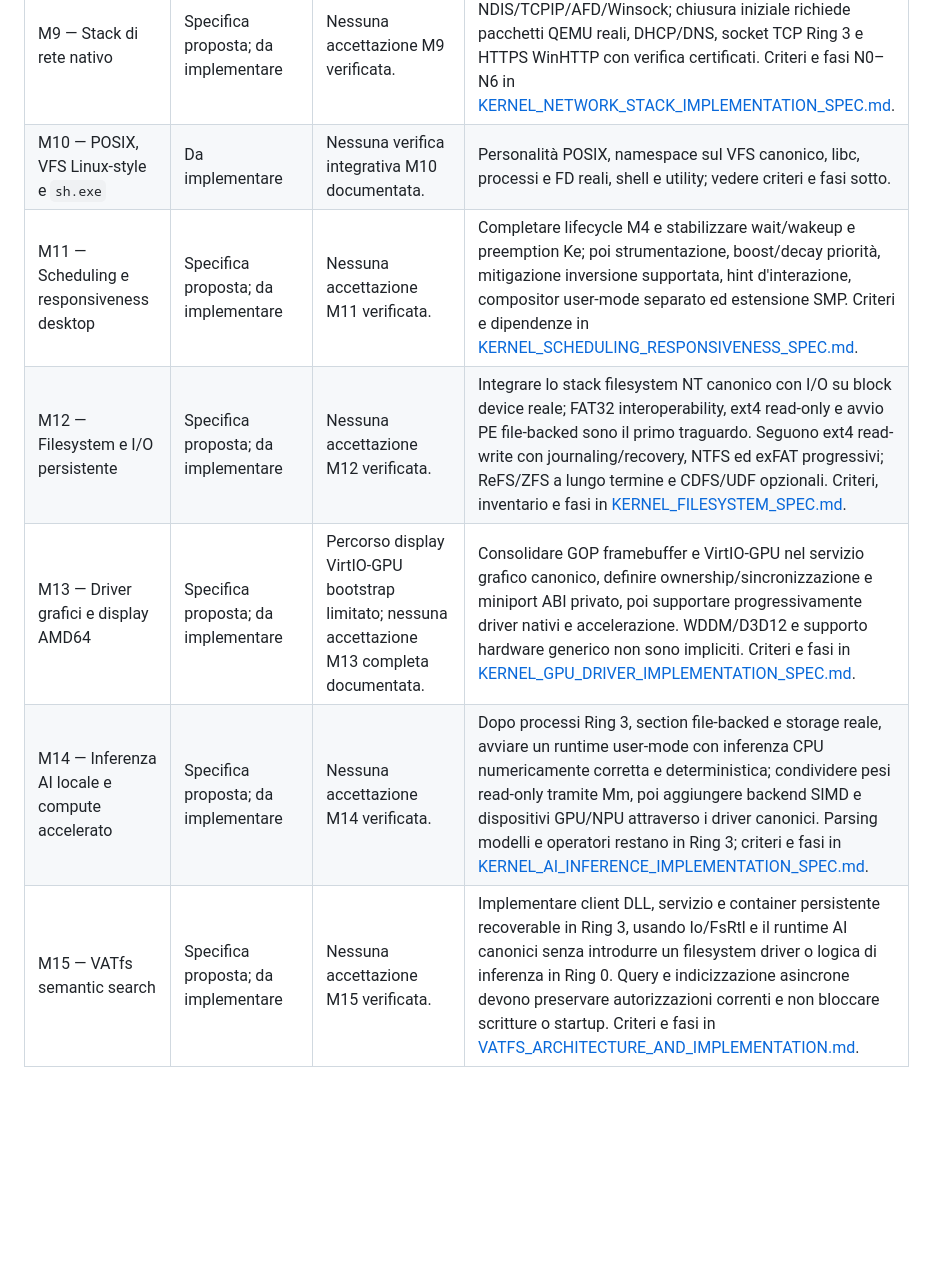
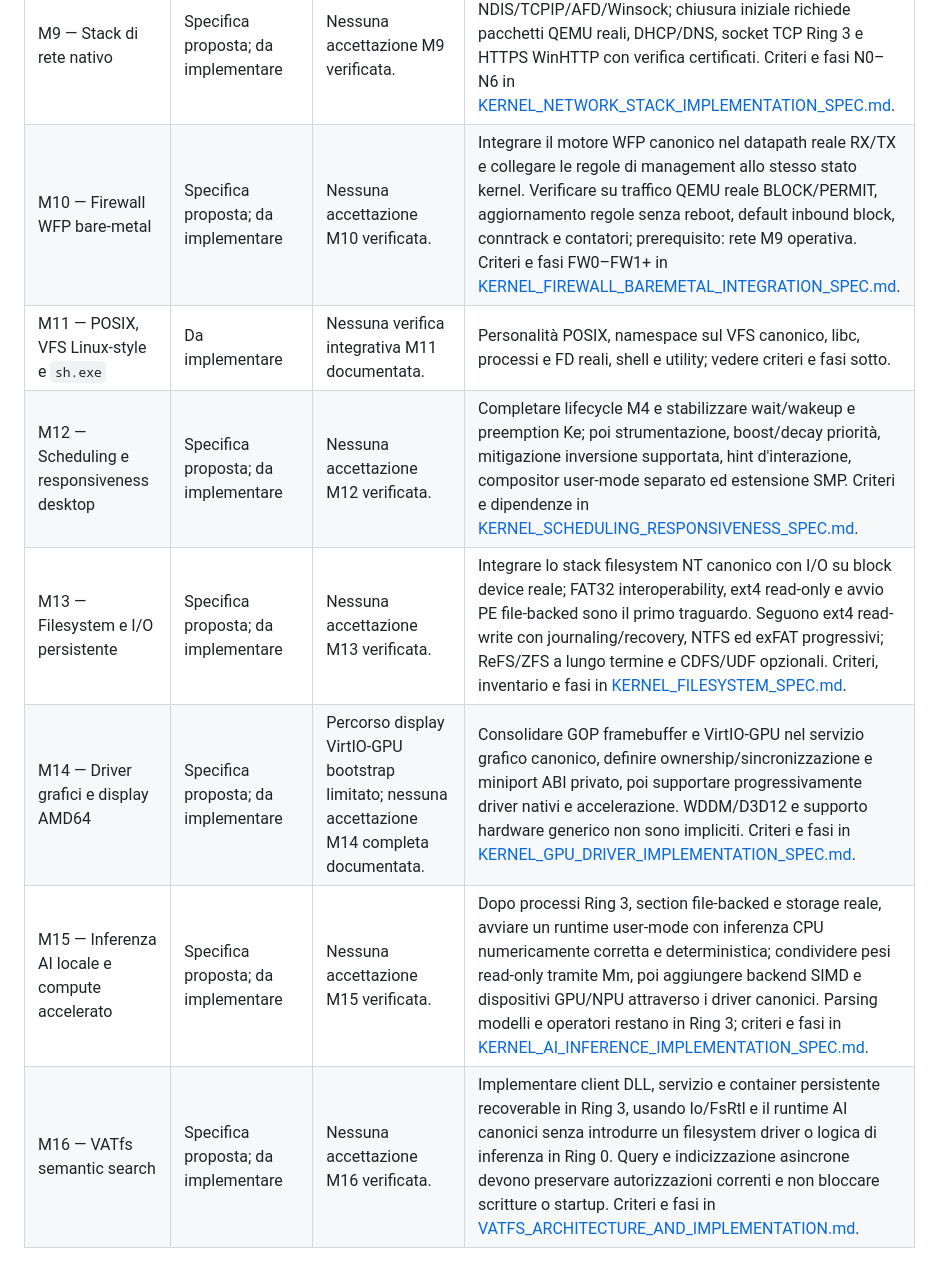
Before and after one commit to MicaNT-Kernel/MicaNT, a Markdown page: docs/KERNEL_MILESTONES.md, the part around the change. Drawn GitHub-style; blank space fills up the shorter version.

Commit message:
docs: add WFP firewall milestone M10
Shift subsequent milestone numbering and align firewall dependencies.\n\nCo-authored-by: Copilot <223556219+Copilot@users.noreply.github.com>

```diff
--- a/docs/KERNEL_MILESTONES.md
+++ b/docs/KERNEL_MILESTONES.md
@@ -9,9 +9,10 @@
 | M7 — Due thread, TLS e sincronizzazione | Parziale | Due thread Ps CPL3, TLS PE di due moduli, import NTDLL, eventi e status verificati in QEMU. | Callback TLS, creazione nativa thread e startup completo. |
 | M8 — USB xHCI, HID e storage live | Specifica proposta; da implementare | Nessuna accettazione M8 verificata. | Collegare xHCI reale dopo `ExitBootServices` al percorso canonico USB/USBD, HID e storage: enumerazione e input hardware (U1), lettura di settori USB mass storage via BOT/SCSI con GPT/FAT32 (U2). Live USB è un obiettivo dipendente e distinto. Criteri e fasi in [KERNEL_USB_XHCI_LIVE_IMPLEMENTATION_SPEC.md](./KERNEL_USB_XHCI_LIVE_IMPLEMENTATION_SPEC.md). |
 | M9 — Stack di rete nativo | Specifica proposta; da implementare | Nessuna accettazione M9 verificata. | Integrare virtio-net e un singolo percorso canonico NDIS/TCPIP/AFD/Winsock; chiusura iniziale richiede pacchetti QEMU reali, DHCP/DNS, socket TCP Ring 3 e HTTPS WinHTTP con verifica certificati. Criteri e fasi N0–N6 in [KERNEL_NETWORK_STACK_IMPLEMENTATION_SPEC.md](./KERNEL_NETWORK_STACK_IMPLEMENTATION_SPEC.md). |
-| M10 — POSIX, VFS Linux-style e `sh.exe` | Da implementare | Nessuna verifica integrativa M10 documentata. | Personalità POSIX, namespace sul VFS canonico, libc, processi e FD reali, shell e utility; vedere criteri e fasi sotto. |
-| M11 — Scheduling e responsiveness desktop | Specifica proposta; da implementare | Nessuna accettazione M11 verificata. | Completare lifecycle M4 e stabilizzare wait/wakeup e preemption Ke; poi strumentazione, boost/decay priorità, mitigazione inversione supportata, hint d'interazione, compositor user-mode separato ed estensione SMP. Criteri e dipendenze in [KERNEL_SCHEDULING_RESPONSIVENESS_SPEC.md](./KERNEL_SCHEDULING_RESPONSIVENESS_SPEC.md). |
-| M12 — Filesystem e I/O persistente | Specifica proposta; da implementare | Nessuna accettazione M12 verificata. | Integrare lo stack filesystem NT canonico con I/O su block device reale; FAT32 interoperability, ext4 read-only e avvio PE file-backed sono il primo traguardo. Seguono ext4 read-write con journaling/recovery, NTFS ed exFAT progressivi; ReFS/ZFS a lungo termine e CDFS/UDF opzionali. Criteri, inventario e fasi in [KERNEL_FILESYSTEM_SPEC.md](./KERNEL_FILESYSTEM_SPEC.md). |
-| M13 — Driver grafici e display AMD64 | Specifica proposta; da implementare | Percorso display VirtIO-GPU bootstrap limitato; nessuna accettazione M13 completa documentata. | Consolidare GOP framebuffer e VirtIO-GPU nel servizio grafico canonico, definire ownership/sincronizzazione e miniport ABI privato, poi supportare progressivamente driver nativi e accelerazione. WDDM/D3D12 e supporto hardware generico non sono impliciti. Criteri e fasi in [KERNEL_GPU_DRIVER_IMPLEMENTATION_SPEC.md](./KERNEL_GPU_DRIVER_IMPLEMENTATION_SPEC.md). |
-| M14 — Inferenza AI locale e compute accelerato | Specifica proposta; da implementare | Nessuna accettazione M14 verificata. | Dopo processi Ring 3, section file-backed e storage reale, avviare un runtime user-mode con inferenza CPU numericamente corretta e deterministica; condividere pesi read-only tramite Mm, poi aggiungere backend SIMD e dispositivi GPU/NPU attraverso i driver canonici. Parsing modelli e operatori restano in Ring 3; criteri e fasi in [KERNEL_AI_INFERENCE_IMPLEMENTATION_SPEC.md](./KERNEL_AI_INFERENCE_IMPLEMENTATION_SPEC.md). |
-| M15 — VATfs semantic search | Specifica proposta; da implementare | Nessuna accettazione M15 verificata. | Implementare client DLL, servizio e container persistente recoverable in Ring 3, usando Io/FsRtl e il runtime AI canonici senza introdurre un filesystem driver o logica di inferenza in Ring 0. Query e indicizzazione asincrone devono preservare autorizzazioni correnti e non bloccare scritture o startup. Criteri e fasi in [VATFS_ARCHITECTURE_AND_IMPLEMENTATION.md](./VATFS_ARCHITECTURE_AND_IMPLEMENTATION.md). |
+| M10 — Firewall WFP bare-metal | Specifica proposta; da implementare | Nessuna accettazione M10 verificata. | Integrare il motore WFP canonico nel datapath reale RX/TX e collegare le regole di management allo stesso stato kernel. Verificare su traffico QEMU reale BLOCK/PERMIT, aggiornamento regole senza reboot, default inbound block, conntrack e contatori; prerequisito: rete M9 operativa. Criteri e fasi FW0–FW1+ in [KERNEL_FIREWALL_BAREMETAL_INTEGRATION_SPEC.md](./KERNEL_FIREWALL_BAREMETAL_INTEGRATION_SPEC.md). |
+| M11 — POSIX, VFS Linux-style e `sh.exe` | Da implementare | Nessuna verifica integrativa M11 documentata. | Personalità POSIX, namespace sul VFS canonico, libc, processi e FD reali, shell e utility; vedere criteri e fasi sotto. |
+| M12 — Scheduling e responsiveness desktop | Specifica proposta; da implementare | Nessuna accettazione M12 verificata. | Completare lifecycle M4 e stabilizzare wait/wakeup e preemption Ke; poi strumentazione, boost/decay priorità, mitigazione inversione supportata, hint d'interazione, compositor user-mode separato ed estensione SMP. Criteri e dipendenze in [KERNEL_SCHEDULING_RESPONSIVENESS_SPEC.md](./KERNEL_SCHEDULING_RESPONSIVENESS_SPEC.md). |
+| M13 — Filesystem e I/O persistente | Specifica proposta; da implementare | Nessuna accettazione M13 verificata. | Integrare lo stack filesystem NT canonico con I/O su block device reale; FAT32 interoperability, ext4 read-only e avvio PE file-backed sono il primo traguardo. Seguono ext4 read-write con journaling/recovery, NTFS ed exFAT progressivi; ReFS/ZFS a lungo termine e CDFS/UDF opzionali. Criteri, inventario e fasi in [KERNEL_FILESYSTEM_SPEC.md](./KERNEL_FILESYSTEM_SPEC.md). |
+| M14 — Driver grafici e display AMD64 | Specifica proposta; da implementare | Percorso display VirtIO-GPU bootstrap limitato; nessuna accettazione M14 completa documentata. | Consolidare GOP framebuffer e VirtIO-GPU nel servizio grafico canonico, definire ownership/sincronizzazione e miniport ABI privato, poi supportare progressivamente driver nativi e accelerazione. WDDM/D3D12 e supporto hardware generico non sono impliciti. Criteri e fasi in [KERNEL_GPU_DRIVER_IMPLEMENTATION_SPEC.md](./KERNEL_GPU_DRIVER_IMPLEMENTATION_SPEC.md). |
+| M15 — Inferenza AI locale e compute accelerato | Specifica proposta; da implementare | Nessuna accettazione M15 verificata. | Dopo processi Ring 3, section file-backed e storage reale, avviare un runtime user-mode con inferenza CPU numericamente corretta e deterministica; condividere pesi read-only tramite Mm, poi aggiungere backend SIMD e dispositivi GPU/NPU attraverso i driver canonici. Parsing modelli e operatori restano in Ring 3; criteri e fasi in [KERNEL_AI_INFERENCE_IMPLEMENTATION_SPEC.md](./KERNEL_AI_INFERENCE_IMPLEMENTATION_SPEC.md). |
+| M16 — VATfs semantic search | Specifica proposta; da implementare | Nessuna accettazione M16 verificata. | Implementare client DLL, servizio e container persistente recoverable in Ring 3, usando Io/FsRtl e il runtime AI canonici senza introdurre un filesystem driver o logica di inferenza in Ring 0. Query e indicizzazione asincrone devono preservare autorizzazioni correnti e non bloccare scritture o startup. Criteri e fasi in [VATFS_ARCHITECTURE_AND_IMPLEMENTATION.md](./VATFS_ARCHITECTURE_AND_IMPLEMENTATION.md). |
```
Also changed, not shown: docs/KERNEL_FIREWALL_BAREMETAL_INTEGRATION_SPEC.md (added, +201 -0 lines).
